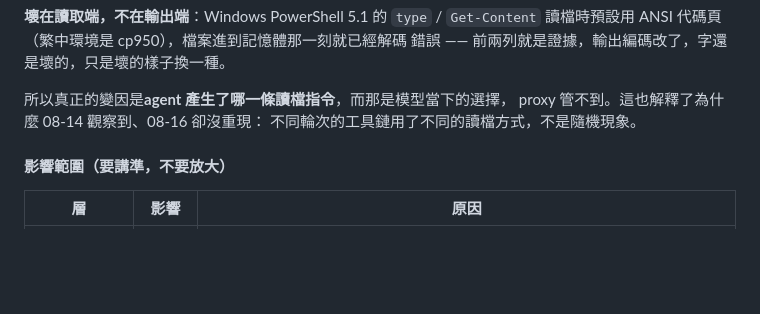
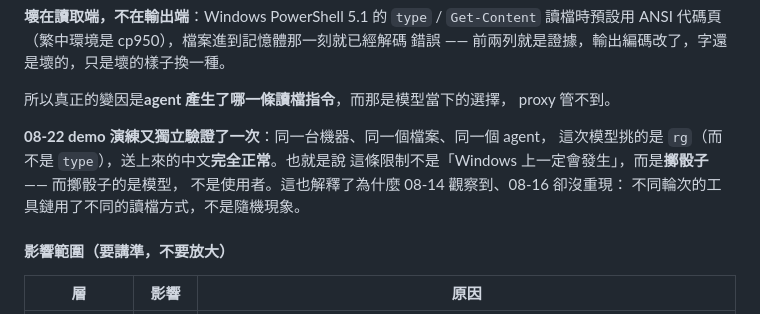
Before and after one commit to JustinGNPS/tw-pii-filter, a Markdown page: docs/B_design.md, the part around the change. GitHub-like rendering; blank space fills up the shorter version.

```diff
--- a/docs/B_design.md
+++ b/docs/B_design.md
@@ -675,7 +675,12 @@ proxy 收到的
 錯誤 —— 前兩列就是證據，輸出編碼改了，字還是壞的，只是壞的樣子換一種。
 
 所以真正的變因是**agent 產生了哪一條讀檔指令**，而那是模型當下的選擇，
-proxy 管不到。這也解釋了為什麼 08-14 觀察到、08-16 卻沒重現：
+proxy 管不到。
+
+**08-22 demo 演練又獨立驗證了一次**：同一台機器、同一個檔案、同一個 agent，
+這次模型挑的是 `rg`（而不是 `type`），送上來的中文**完全正常**。也就是說
+這條限制不是「Windows 上一定會發生」，而是**擲骰子** —— 而擲骰子的是模型，
+不是使用者。這也解釋了為什麼 08-14 觀察到、08-16 卻沒重現：
 不同輪次的工具鏈用了不同的讀檔方式，不是隨機現象。
 
 #### 影響範圍（要講準，不要放大）
```
Also changed, not shown: proxy/README.md (+6 -2 lines).
